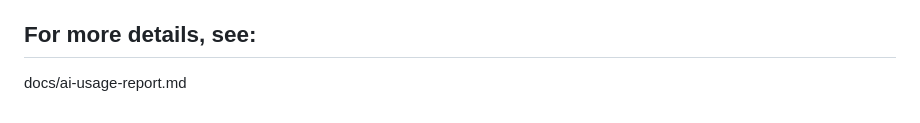
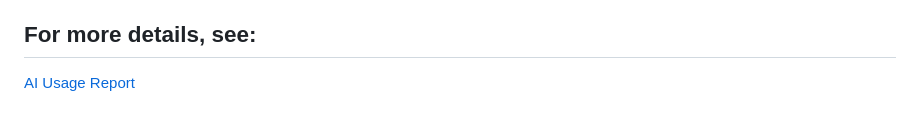
Before and after one commit to LenaYassserq/202268180-LenaAlqaissom-assignment2, a Markdown page: README.md, the part around the change. GitHub-like rendering.

Commit message:
adding ref

```diff
--- a/README.md
+++ b/README.md
@@ -123,4 +123,4 @@ All AI-generated suggestions were:
 - Tested in the browser to verify correctness and behavior
 - Documented transparently according to assignment requirements
 ## For more details, see:
-docs/ai-usage-report.md
+[AI Usage Report](docs/ai-usage-report.md)
```
